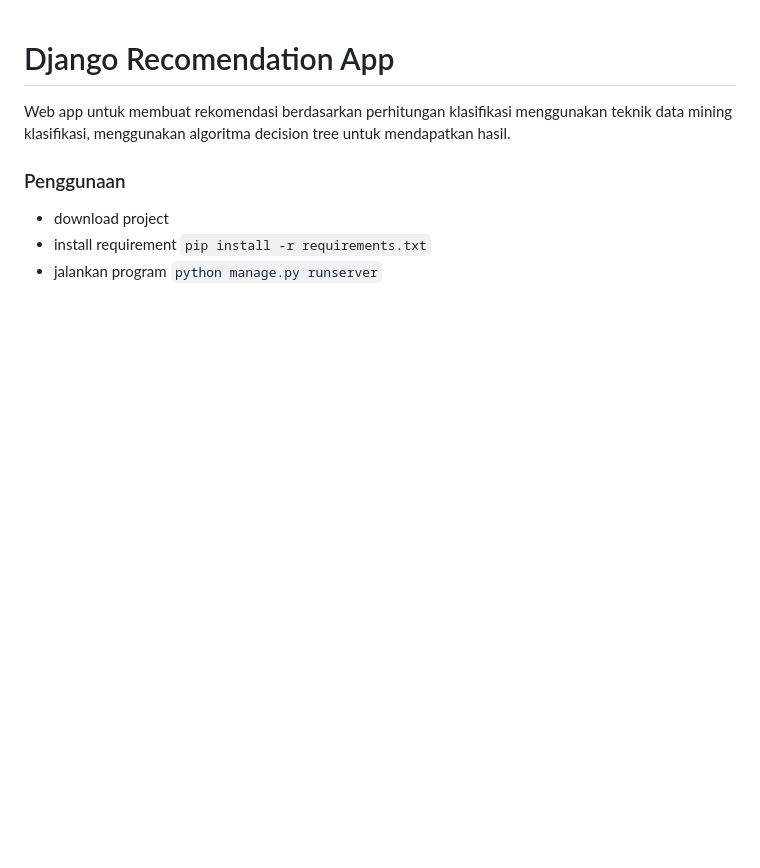
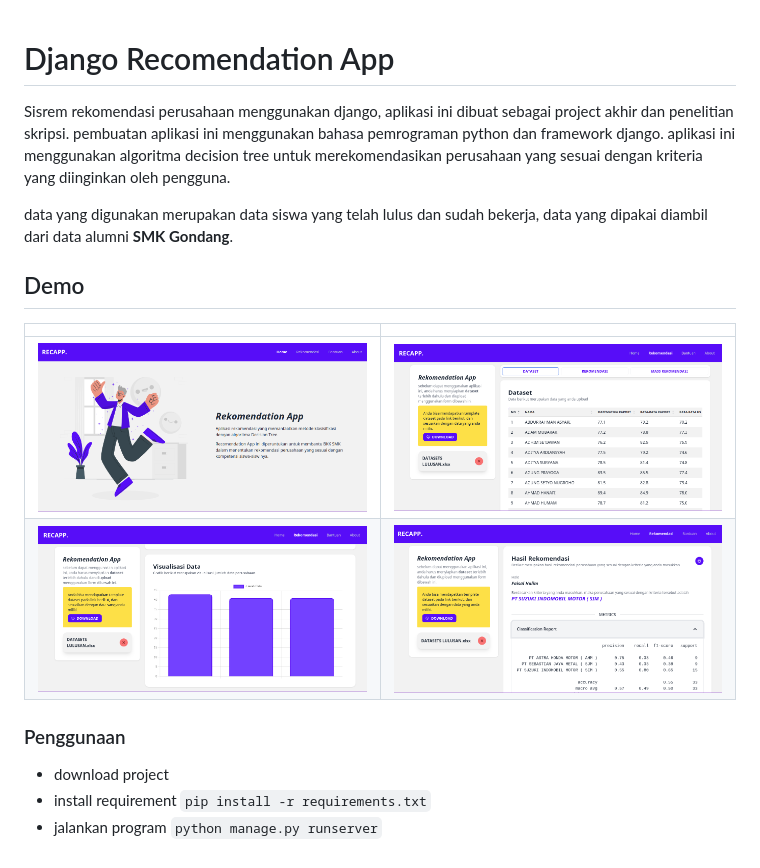
Before and after one commit to halimkun/recomendation-app, a Markdown page: README.md, the part around the change. Rendered like a GitHub page; pictures changed too: demo/demo-1.png (added), demo/demo-2.png (added), demo/demo-3.png (added); blank space fills up the shorter version.

Commit message:
📝 docs(README.md): update project description and add demo images 🖼️ add(demo): add demo images
The README.md file has been updated to provide a more detailed description of the project. The description now includes information about the programming language, framework, and algorithm used in the project. Additionally, demo images have been added to the demo folder. These images showcase the user interface of the application.

```diff
--- a/README.md
+++ b/README.md
@@ -1,5 +1,13 @@
 # Django Recomendation App
-Web app untuk membuat rekomendasi berdasarkan perhitungan klasifikasi menggunakan teknik data mining klasifikasi, menggunakan algoritma decision tree untuk mendapatkan hasil.
+Sisrem rekomendasi perusahaan menggunakan django, aplikasi ini dibuat sebagai project akhir dan penelitian skripsi. pembuatan aplikasi ini menggunakan bahasa pemrograman python dan framework django. aplikasi ini menggunakan algoritma decision tree untuk merekomendasikan perusahaan yang sesuai dengan kriteria yang diinginkan oleh pengguna.
+
+data yang digunakan merupakan data siswa yang telah lulus dan sudah bekerja, data yang dipakai diambil dari data alumni **SMK Gondang**.
+
+## Demo
+|||
+|:---:|:---:|
+| ![Demo 1](./demo/demo.png) | ![Demo 2](./demo/demo-1.png) |
+| ![Demo 3](./demo/demo-2.png) | ![Demo 4](./demo/demo-3.png) |
 
 ### Penggunaan
 - download project
```
